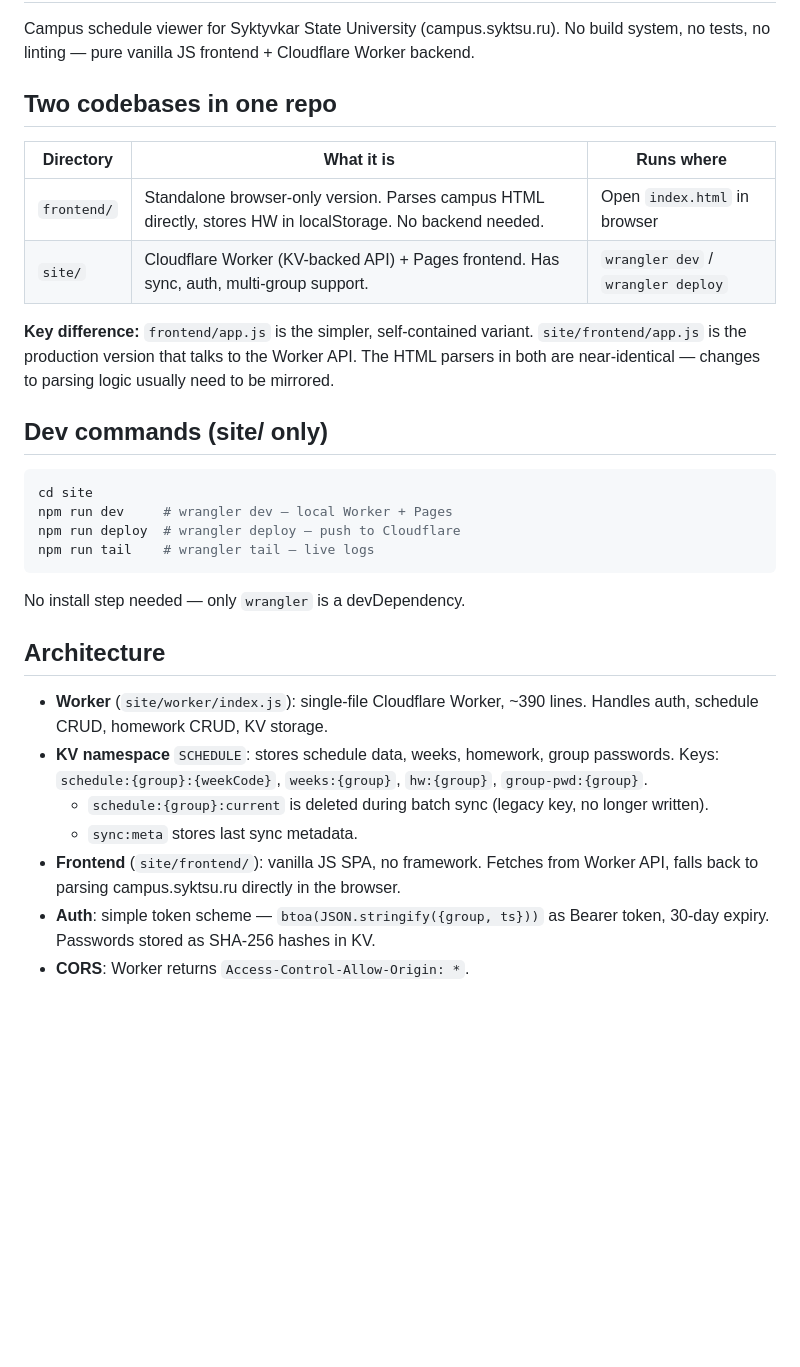
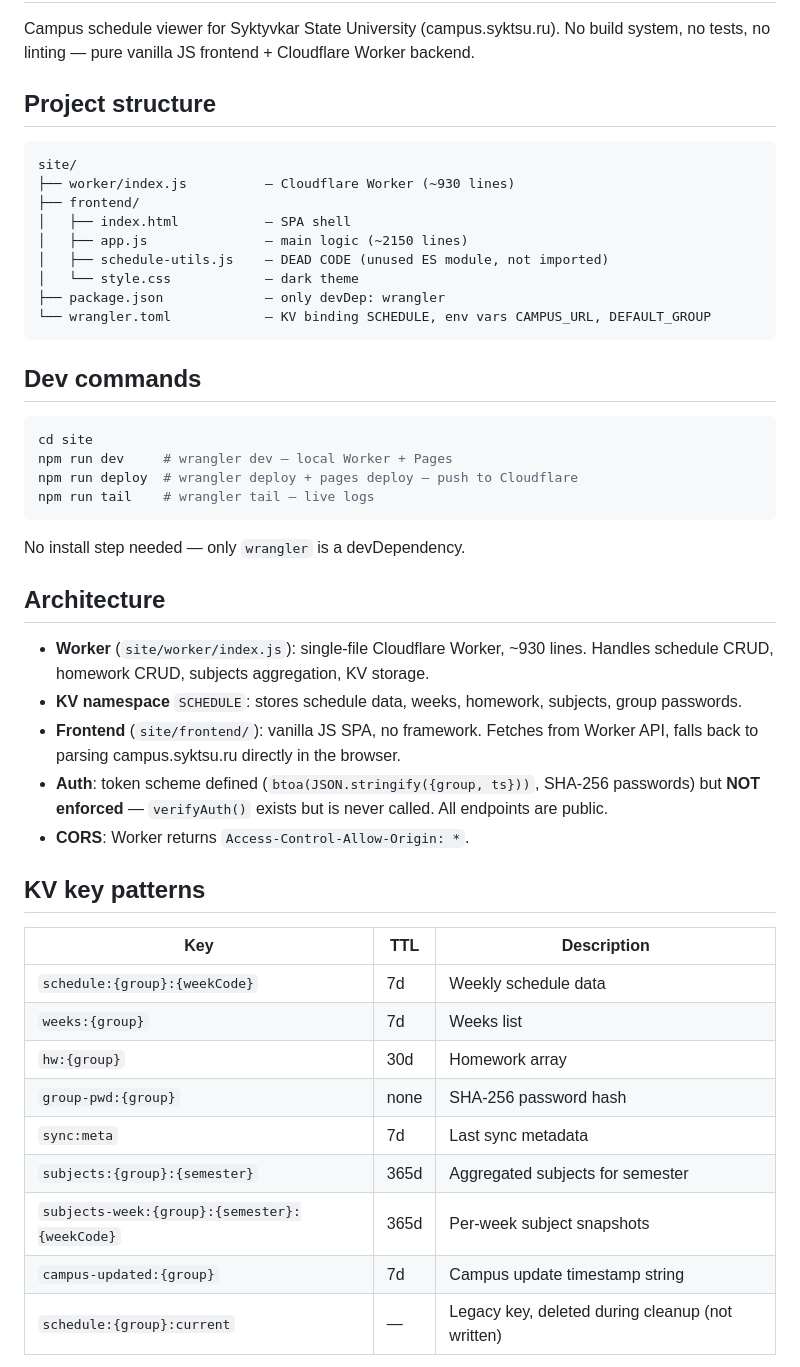
Before and after one commit to Sevoni/schedule-website, a Markdown page: AGENTS.md, the part around one of its changes. GitHub-like rendering; blank space fills up the shorter version.

````diff
--- a/AGENTS.md
+++ b/AGENTS.md
@@ -4,21 +4,26 @@
 
 Campus schedule viewer for Syktyvkar State University (campus.syktsu.ru). No build system, no tests, no linting — pure vanilla JS frontend + Cloudflare Worker backend.
 
-## Two codebases in one repo
+## Project structure
 
-| Directory | What it is | Runs where |
-|---|---|---|
-| `frontend/` | Standalone browser-only version. Parses campus HTML directly, stores HW in localStorage. No backend needed. | Open `index.html` in browser |
-| `site/` | Cloudflare Worker (KV-backed API) + Pages frontend. Has sync, auth, multi-group support. | `wrangler dev` / `wrangler deploy` |
+```
+site/
+├── worker/index.js          — Cloudflare Worker (~930 lines)
+├── frontend/
+│   ├── index.html           — SPA shell
+│   ├── app.js               — main logic (~2150 lines)
+│   ├── schedule-utils.js    — DEAD CODE (unused ES module, not imported)
+│   └── style.css            — dark theme
+├── package.json             — only devDep: wrangler
+└── wrangler.toml            — KV binding SCHEDULE, env vars CAMPUS_URL, DEFAULT_GROUP
+```
 
-**Key difference:** `frontend/app.js` is the simpler, self-contained variant. `site/frontend/app.js` is the production version that talks to the Worker API. The HTML parsers in both are near-identical — changes to parsing logic usually need to be mirrored.
-
-## Dev commands (site/ only)
+## Dev commands
 
 ```bash
 cd site
 npm run dev     # wrangler dev — local Worker + Pages
-npm run deploy  # wrangler deploy — push to Cloudflare
+npm run deploy  # wrangler deploy + pages deploy — push to Cloudflare
 npm run tail    # wrangler tail — live logs
 ```
 
@@ -26,10 +31,23 @@ No install step needed — only `wrangler` is a devDependency.
 
 ## Architecture
 
-- **Worker** (`site/worker/index.js`): single-file Cloudflare Worker, ~390 lines. Handles auth, schedule CRUD, homework CRUD, KV storage.
-- **KV namespace** `SCHEDULE`: stores schedule data, weeks, homework, group passwords. Keys: `schedule:{group}:{weekCode}`, `weeks:{group}`, `hw:{group}`, `group-pwd:{group}`.
-  - `schedule:{group}:current` is deleted during batch sync (legacy key, no longer written).
-  - `sync:meta` stores last sync metadata.
+- **Worker** (`site/worker/index.js`): single-file Cloudflare Worker, ~930 lines. Handles schedule CRUD, homework CRUD, subjects aggregation, KV storage.
+- **KV namespace** `SCHEDULE`: stores schedule data, weeks, homework, subjects, group passwords.
 - **Frontend** (`site/frontend/`): vanilla JS SPA, no framework. Fetches from Worker API, falls back to parsing campus.syktsu.ru directly in the browser.
-- **Auth**: simple token scheme — `btoa(JSON.stringify({group, ts}))` as Bearer token, 30-day expiry. Passwords stored as SHA-256 hashes in KV.
+- **Auth**: token scheme defined (`btoa(JSON.stringify({group, ts}))`, SHA-256 passwords) but **NOT enforced** — `verifyAuth()` exists but is never called. All endpoints are public.
 - **CORS**: Worker returns `Access-Control-Allow-Origin: *`.
+
+## KV key patterns
+
+| Key | TTL | Description |
+|---|---|---|
+| `schedule:{group}:{weekCode}` | 7d | Weekly schedule data |
+| `weeks:{group}` | 7d | Weeks list |
+| `hw:{group}` | 30d | Homework array |
+| `group-pwd:{group}` | none | SHA-256 password hash |
+| `sync:meta` | 7d | Last sync metadata |
+| `subjects:{group}:{semester}` | 365d | Aggregated subjects for semester |
+| `subjects-week:{group}:{semester}:{weekCode}` | 365d | Per-week subject snapshots |
+| `campus-updated:{group}` | 7d | Campus update timestamp string |
+| `schedule:{group}:current` | — | Legacy key, deleted during cleanup (not written) |
+
````
Also changed, not shown: other parts of AGENTS.md (+57 -30 lines).
